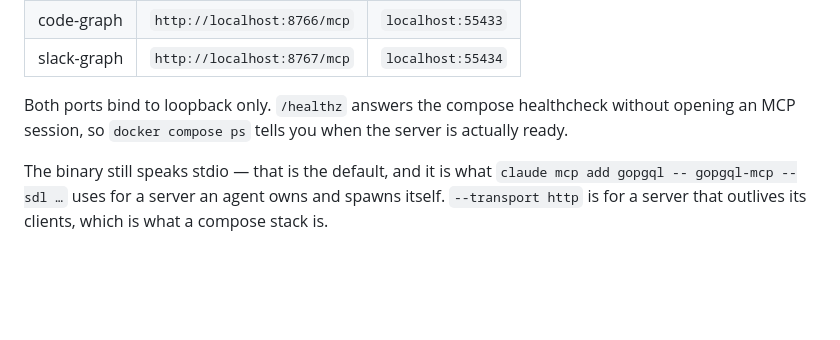
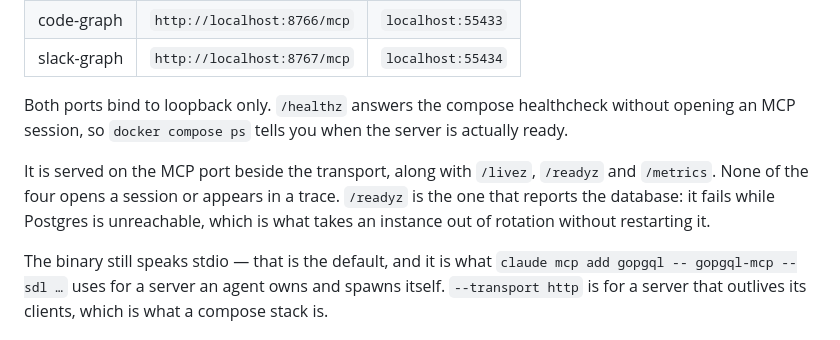
Before and after one commit to lega4e/go-postgres-graphql-mcp-integrity, a Markdown page: examples/README.md, the part around the change. GitHub-like rendering; blank space fills up the shorter version.

Commit message:
Document the operational endpoints beside the MCP transport
/healthz is no longer the only thing on the MCP port. Name the other
three and say which one reports the database, since /readyz failing
while Postgres is unreachable is the behaviour an operator would
otherwise have to discover.

Co-Authored-By: Claude Opus 5 (1M context) <noreply@anthropic.com>
Claude-Session: https://claude.ai/code/session_01WrnBDnwzt8nebGp1qyjwvs

```diff
--- a/examples/README.md
+++ b/examples/README.md
@@ -88,6 +88,12 @@ Both ports bind to loopback only. `/healthz` answers the compose healthcheck
 without opening an MCP session, so `docker compose ps` tells you when the
 server is actually ready.
 
+It is served on the MCP port beside the transport, along with `/livez`,
+`/readyz` and `/metrics`. None of the four opens a session or appears in a
+trace. `/readyz` is the one that reports the database: it fails while Postgres
+is unreachable, which is what takes an instance out of rotation without
+restarting it.
+
 The binary still speaks stdio — that is the default, and it is what
 `claude mcp add gopgql -- gopgql-mcp --sdl …` uses for a server an agent owns
 and spawns itself. `--transport http` is for a server that outlives its
```
